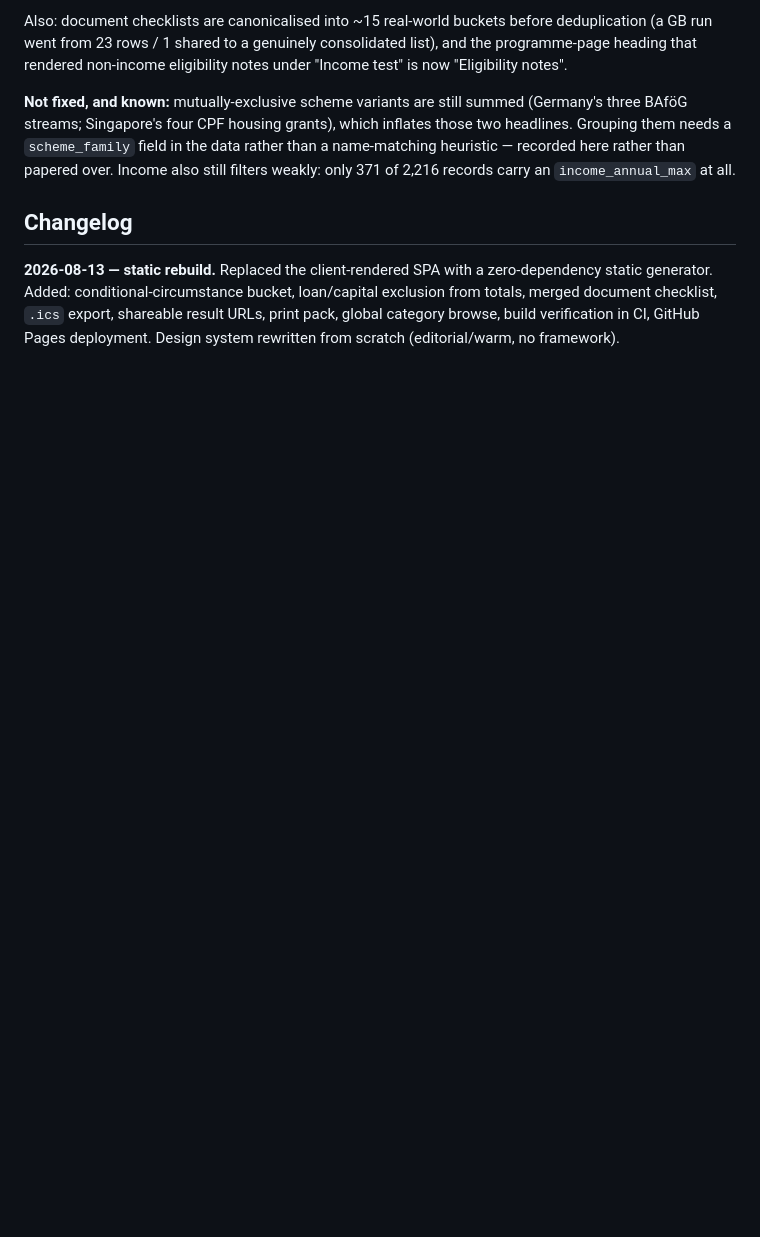
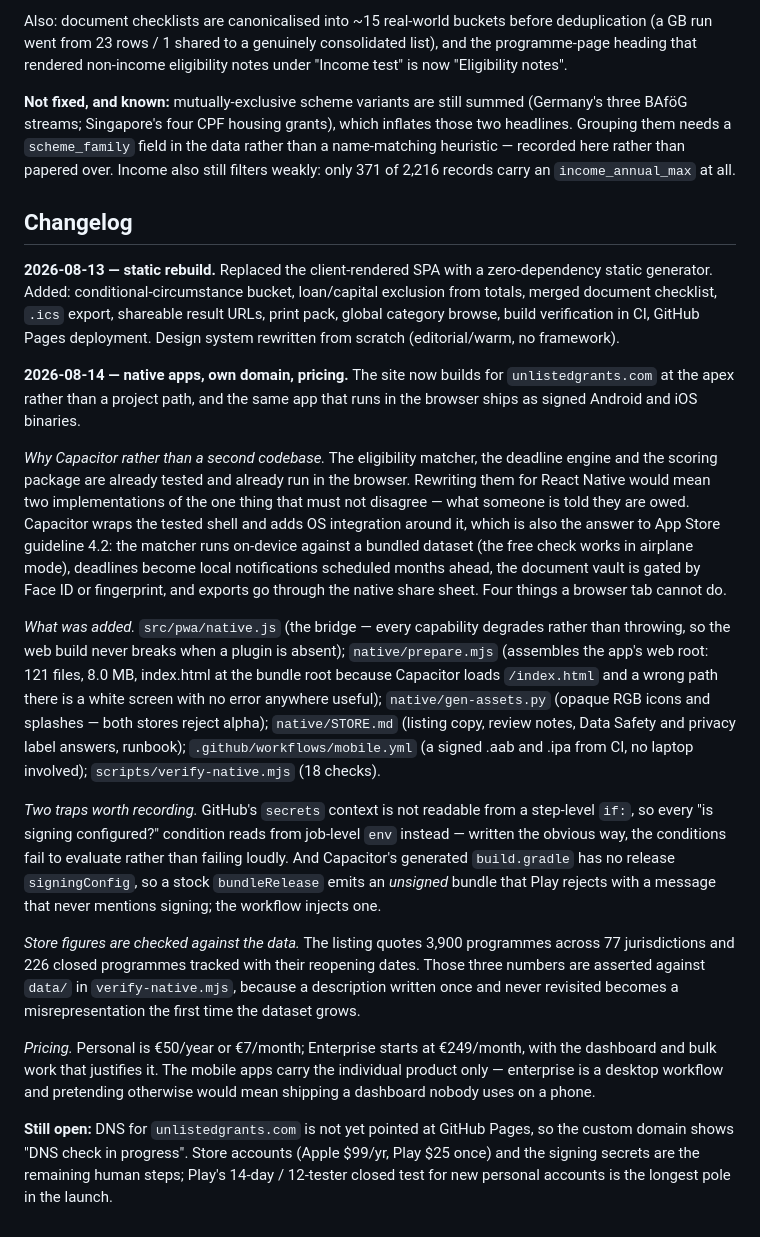
Before and after one commit to adityashashidhar55-cpu/unclaimed, a Markdown page: docs/status.md, the part around the change. GitHub-like rendering; blank space fills up the shorter version.

Commit message:
Record the native app pass, the domain move and the two CI traps

```diff
--- a/docs/status.md
+++ b/docs/status.md
@@ -619,3 +619,48 @@ generator. Added: conditional-circumstance bucket, loan/capital exclusion from t
 document checklist, `.ics` export, shareable result URLs, print pack, global category browse,
 build verification in CI, GitHub Pages deployment. Design system rewritten from scratch
 (editorial/warm, no framework).
+
+**2026-08-14 — native apps, own domain, pricing.** The site now builds for
+`unlistedgrants.com` at the apex rather than a project path, and the same app that runs
+in the browser ships as signed Android and iOS binaries.
+
+*Why Capacitor rather than a second codebase.* The eligibility matcher, the deadline
+engine and the scoring package are already tested and already run in the browser.
+Rewriting them for React Native would mean two implementations of the one thing that
+must not disagree — what someone is told they are owed. Capacitor wraps the tested shell
+and adds OS integration around it, which is also the answer to App Store guideline 4.2:
+the matcher runs on-device against a bundled dataset (the free check works in airplane
+mode), deadlines become local notifications scheduled months ahead, the document vault is
+gated by Face ID or fingerprint, and exports go through the native share sheet. Four
+things a browser tab cannot do.
+
+*What was added.* `src/pwa/native.js` (the bridge — every capability degrades rather than
+throwing, so the web build never breaks when a plugin is absent); `native/prepare.mjs`
+(assembles the app's web root: 121 files, 8.0 MB, index.html at the bundle root because
+Capacitor loads `/index.html` and a wrong path there is a white screen with no error
+anywhere useful); `native/gen-assets.py` (opaque RGB icons and splashes — both stores
+reject alpha); `native/STORE.md` (listing copy, review notes, Data Safety and privacy
+label answers, runbook); `.github/workflows/mobile.yml` (a signed .aab and .ipa from CI,
+no laptop involved); `scripts/verify-native.mjs` (18 checks).
+
+*Two traps worth recording.* GitHub's `secrets` context is not readable from a step-level
+`if:`, so every "is signing configured?" condition reads from job-level `env` instead —
+written the obvious way, the conditions fail to evaluate rather than failing loudly.
+And Capacitor's generated `build.gradle` has no release `signingConfig`, so a stock
+`bundleRelease` emits an *unsigned* bundle that Play rejects with a message that never
+mentions signing; the workflow injects one.
+
+*Store figures are checked against the data.* The listing quotes 3,900 programmes across
+77 jurisdictions and 226 closed programmes tracked with their reopening dates. Those three
+numbers are asserted against `data/` in `verify-native.mjs`, because a description written
+once and never revisited becomes a misrepresentation the first time the dataset grows.
+
+*Pricing.* Personal is €50/year or €7/month; Enterprise starts at €249/month, with the
+dashboard and bulk work that justifies it. The mobile apps carry the individual product
+only — enterprise is a desktop workflow and pretending otherwise would mean shipping a
+dashboard nobody uses on a phone.
+
+**Still open:** DNS for `unlistedgrants.com` is not yet pointed at GitHub Pages, so the
+custom domain shows "DNS check in progress". Store accounts (Apple $99/yr, Play $25 once)
+and the signing secrets are the remaining human steps; Play's 14-day / 12-tester closed
+test for new personal accounts is the longest pole in the launch.
```
